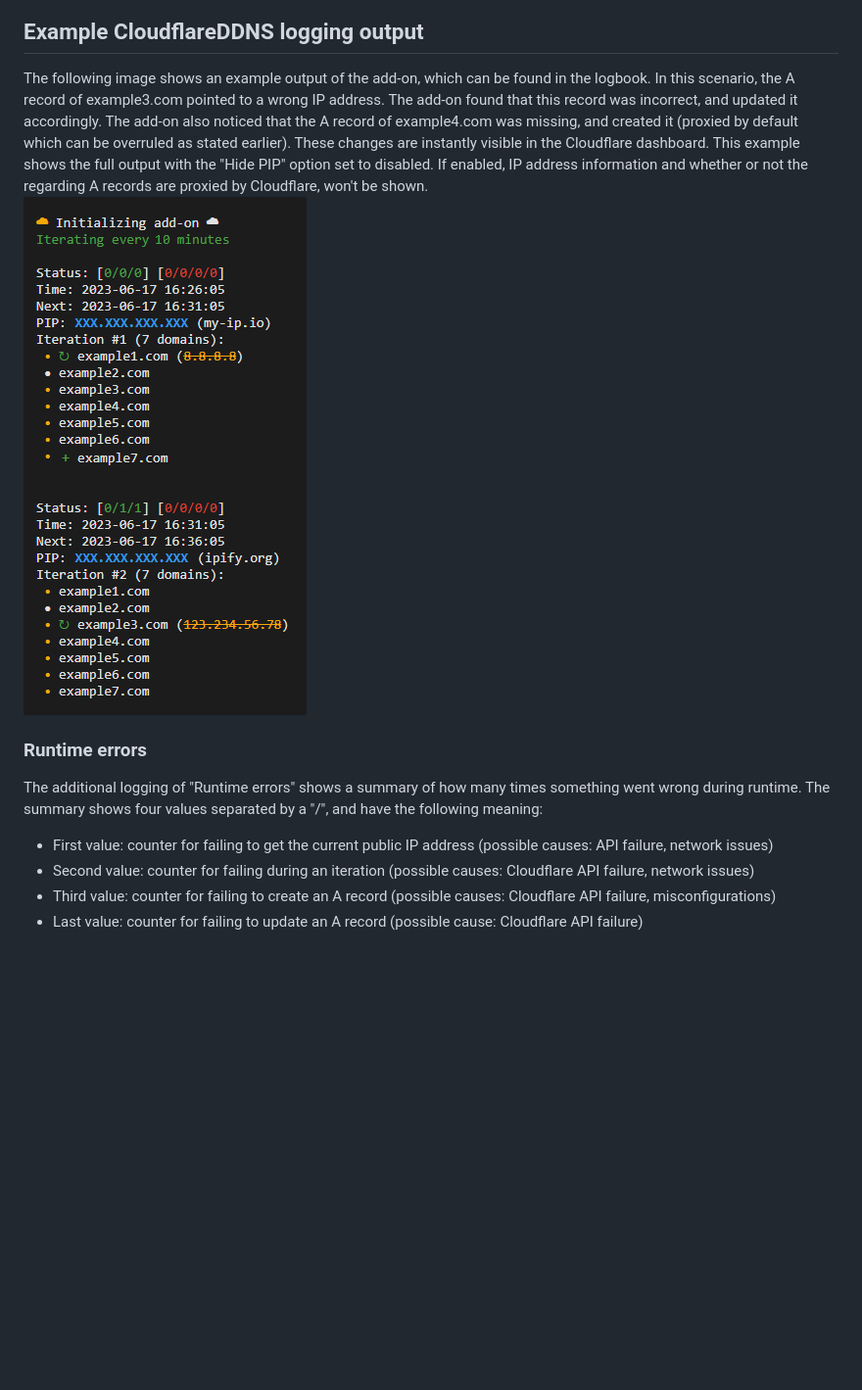
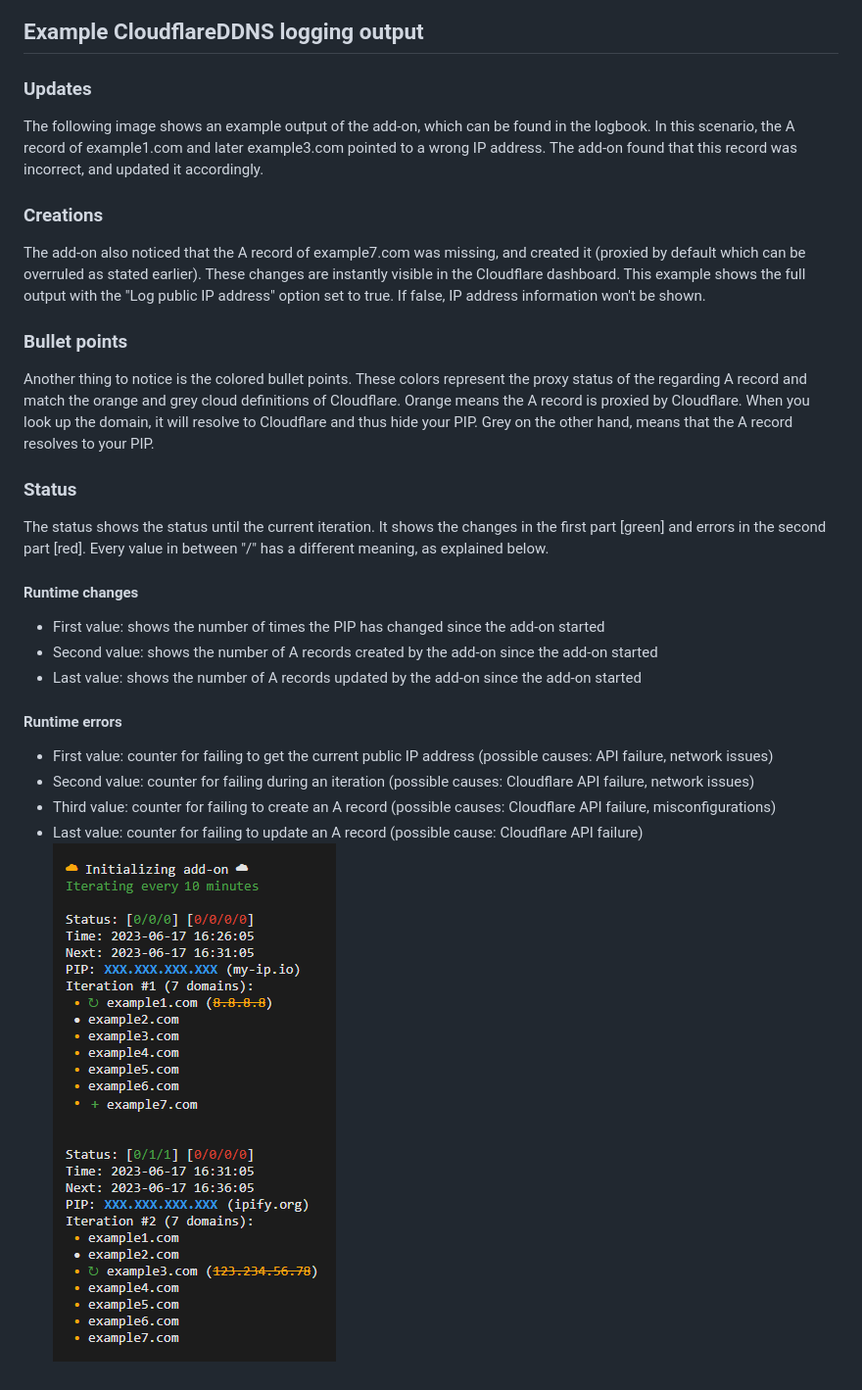
Before and after one commit to MennovH/HomeAssistant, a Markdown page: CloudflareDDNS/DOCS.md, the part around the change. Shown at 98% size. GitHub-like rendering; blank space fills up the shorter version.

```diff
--- a/CloudflareDDNS/DOCS.md
+++ b/CloudflareDDNS/DOCS.md
@@ -44,16 +44,24 @@ It's also possible to directly configure the add-on via the YAML configurator, a
 ![example YAML configuration][screenshot2]
 
 ## Example CloudflareDDNS logging output
-The following image shows an example output of the add-on, which can be found in the logbook. In this scenario, the A record of example3.com pointed to a wrong IP address. The add-on found that this record was incorrect, and updated it accordingly. The add-on also noticed that the A record of example4.com was missing, and created it (proxied by default which can be overruled as stated earlier). These changes are instantly visible in the Cloudflare dashboard. This example shows the full output with the "Hide PIP" option set to disabled. If enabled, IP address information and whether or not the regarding A records are proxied by Cloudflare, won't be shown.
-<br></br>
-![example logging output][screenshot3]
-
-### Runtime errors
-The additional logging of "Runtime errors" shows a summary of how many times something went wrong during runtime. The summary shows four values separated by a "/", and have the following meaning:
+### Updates
+The following image shows an example output of the add-on, which can be found in the logbook. In this scenario, the A record of example1.com and later example3.com pointed to a wrong IP address. The add-on found that this record was incorrect, and updated it accordingly.
+### Creations
+The add-on also noticed that the A record of example7.com was missing, and created it (proxied by default which can be overruled as stated earlier). These changes are instantly visible in the Cloudflare dashboard. This example shows the full output with the "Log public IP address" option set to true. If false, IP address information won't be shown.
+### Bullet points
+Another thing to notice is the colored bullet points. These colors represent the proxy status of the regarding A record and match the orange and grey cloud definitions of Cloudflare. Orange means the A record is proxied by Cloudflare. When you look up the domain, it will resolve to Cloudflare and thus hide your PIP. Grey on the other hand, means that the A record resolves to your PIP.
+### Status
+The status shows the status until the current iteration. It shows the changes in the first part [green] and errors in the second part [red]. Every value in between "/" has a different meaning, as explained below.
+#### Runtime changes
+- First value: shows the number of times the PIP has changed since the add-on started
+- Second value: shows the number of A records created by the add-on since the add-on started
+- Last value: shows the number of A records updated by the add-on since the add-on started
+#### Runtime errors
 - First value: counter for failing to get the current public IP address (possible causes: API failure, network issues)
 - Second value: counter for failing during an iteration (possible causes: Cloudflare API failure, network issues)
 - Third value: counter for failing to create an A record (possible causes: Cloudflare API failure, misconfigurations)
 - Last value: counter for failing to update an A record (possible cause: Cloudflare API failure)
+![example logging output][screenshot3]
 
 [screenshot1]: https://raw.githubusercontent.com/MennovH/HomeAssistant/main/CloudflareDDNS/images/example_domain_list.png
 [screenshot2]: https://raw.githubusercontent.com/MennovH/HomeAssistant/main/CloudflareDDNS/images/example_yaml.png
```
